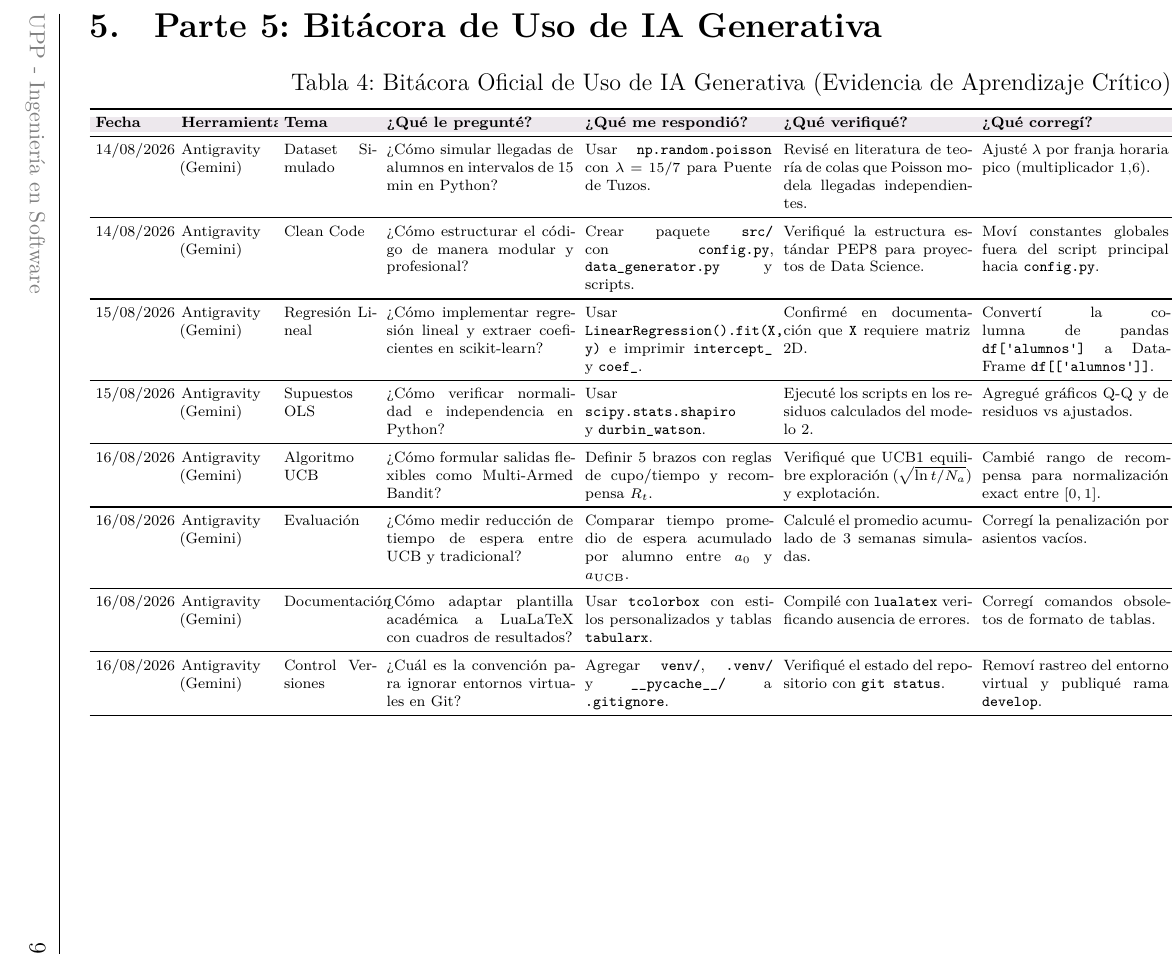
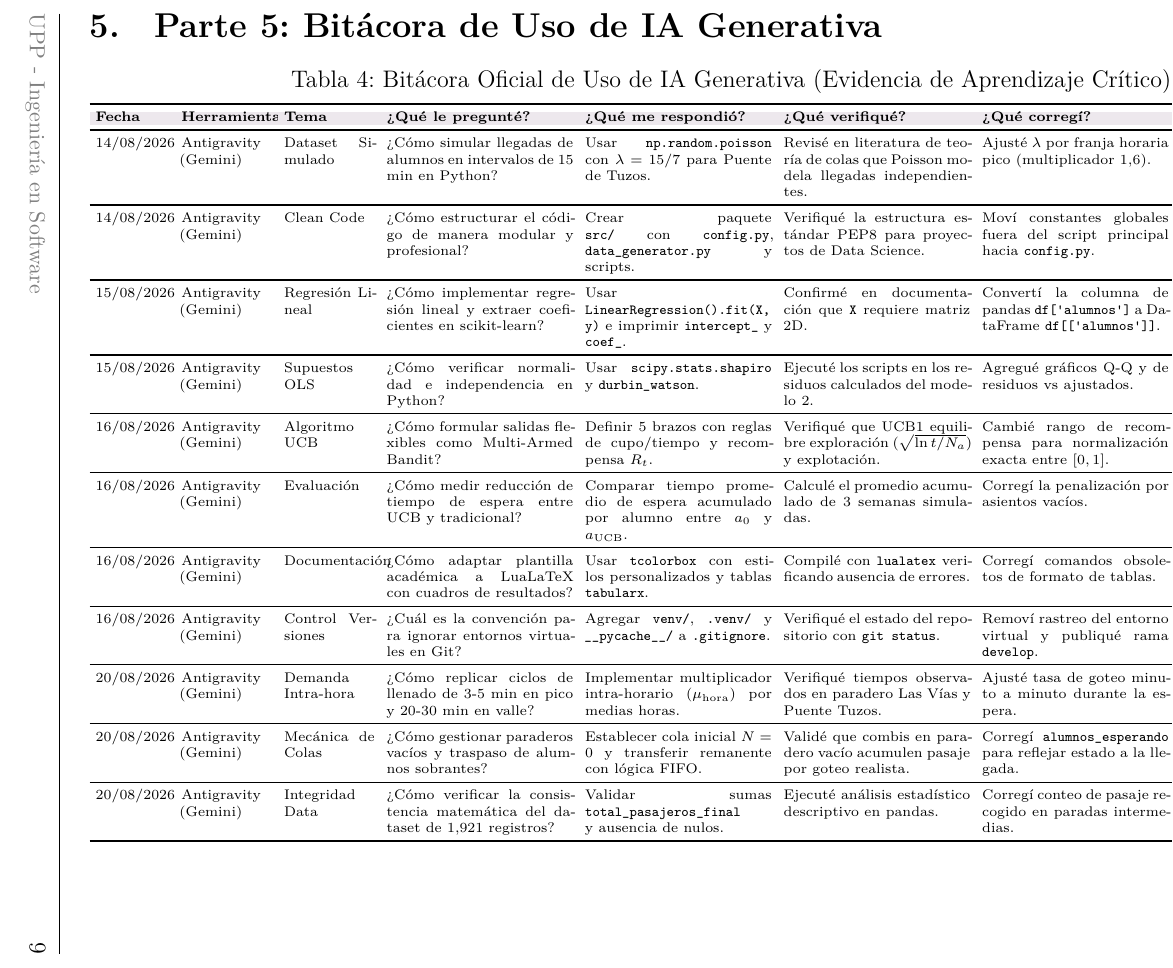
Before and after one commit to E33-a/upp-route-rl, a LaTeX document (Documentation/Proyecto.tex, which reads Documentation/modules/5_ai_log.tex): part of page 10 of 11, cut so that both start at the same text. Compiled offline with XeLaTeX.

Commit message:
feat(latex): Expand generative AI log with queue dynamics and demand calibration entries

```diff
--- a/Documentation/modules/5_ai_log.tex
+++ b/Documentation/modules/5_ai_log.tex
@@ -3,14 +3,14 @@
 % =========================================================
 \begin{landscape}
 \section{Parte 5: Bitácora de Uso de IA Generativa}
-\vspace{-0.5em}
+\vspace{-0.6em}
 \begin{center}
 	\captionof{table}{Bitácora Oficial de Uso de IA Generativa (Evidencia de Aprendizaje Crítico)}
 	\label{tab:bitacora_completa}
-	\vspace{0.3em}
-	\fontsize{7.5pt}{9pt}\selectfont
+	\vspace{0.2em}
+	\fontsize{7pt}{8.2pt}\selectfont
 	\setlength{\tabcolsep}{3pt}
-	\renewcommand{\arraystretch}{0.8}
+	\renewcommand{\arraystretch}{0.72}
 	\begin{tabularx}{\linewidth}{p{1.3cm} p{1.6cm} p{1.6cm} X X X X X}
 		\toprule
 		\rowcolor{purpleUPP!10!white}
@@ -24,13 +24,19 @@
 		\midrule
 		15/08/2026 & Antigravity (Gemini) & Supuestos OLS & ¿Cómo verificar normalidad e independencia en Python? & Usar \texttt{scipy.stats.shapiro} y \texttt{durbin\_watson}. & Ejecuté los scripts en los residuos calculados del modelo 2. & Agregué gráficos Q-Q y de residuos vs ajustados. & Aprendí la relevancia inferencial del $p$-value en Shapiro-Wilk. \\
 		\midrule
-		16/08/2026 & Antigravity (Gemini) & Algoritmo UCB & ¿Cómo formular salidas flexibles como Multi-Armed Bandit? & Definir 5 brazos con reglas de cupo/tiempo y recompensa $R_t$. & Verifiqué que UCB1 equilibre exploración ($\sqrt{\ln t / N_a}$) y explotación. & Cambié rango de recompensa para normalización exact entre $[0, 1]$. & Aprendí a implementar el balance exploración/explotación. \\
+		16/08/2026 & Antigravity (Gemini) & Algoritmo UCB & ¿Cómo formular salidas flexibles como Multi-Armed Bandit? & Definir 5 brazos con reglas de cupo/tiempo y recompensa $R_t$. & Verifiqué que UCB1 equilibre exploración ($\sqrt{\ln t / N_a}$) y explotación. & Cambié rango de recompensa para normalización exacta entre $[0, 1]$. & Aprendí a implementar el balance exploración/explotación. \\
 		\midrule
 		16/08/2026 & Antigravity (Gemini) & Evaluación & ¿Cómo medir reducción de tiempo de espera entre UCB y tradicional? & Comparar tiempo promedio de espera acumulado por alumno entre $a_0$ y $a_{\text{UCB}}$. & Calculé el promedio acumulado de 3 semanas simuladas. & Corregí la penalización por asientos vacíos. & Aprendí a evaluar trade-offs entre eficiencia y satisfacción. \\
 		\midrule
 		16/08/2026 & Antigravity (Gemini) & Documentación & ¿Cómo adaptar plantilla académica a LuaLaTeX con cuadros de resultados? & Usar \texttt{tcolorbox} con estilos personalizados y tablas \texttt{tabularx}. & Compilé con \texttt{lualatex} verificando ausencia de errores. & Corregí comandos obsoletos de formato de tablas. & Aprendí la estructura formal de reportes de investigación. \\
 		\midrule
 		16/08/2026 & Antigravity (Gemini) & Control Versiones & ¿Cuál es la convención para ignorar entornos virtuales en Git? & Agregar \texttt{venv/}, \texttt{.venv/} y \texttt{\_\_pycache\_\_/} a \texttt{.gitignore}. & Verifiqué el estado del repositorio con \texttt{git status}. & Removí rastreo del entorno virtual y publiqué rama \texttt{develop}. & Aprendí buenas prácticas de versionado en Git. \\
+		\midrule
+		20/08/2026 & Antigravity (Gemini) & Demanda Intra-hora & ¿Cómo replicar ciclos de llenado de 3-5 min en pico y 20-30 min en valle? & Implementar multiplicador intra-horario ($\mu_{\text{hora}}$) por medias horas. & Verifiqué tiempos observados en paradero Las Vías y Puente Tuzos. & Ajusté tasa de goteo minuto a minuto durante la espera. & Aprendí a granularizar modelos Poisson continuos. \\
+		\midrule
+		20/08/2026 & Antigravity (Gemini) & Mecánica de Colas & ¿Cómo gestionar paraderos vacíos y traspaso de alumnos sobrantes? & Establecer cola inicial $N=0$ y transferir remanente con lógica FIFO. & Validé que combis en paradero vacío acumulen pasaje por goteo realista. & Corregí \texttt{alumnos\_esperando} para reflejar estado a la llegada. & Aprendí conservación de masa de pasajeros en transporte. \\
+		\midrule
+		20/08/2026 & Antigravity (Gemini) & Integridad Data & ¿Cómo verificar la consistencia matemática del dataset de 1,921 registros? & Validar sumas \texttt{total\_pasajeros\_final} y ausencia de nulos. & Ejecuté análisis estadístico descriptivo en pandas. & Corregí conteo de pasaje recogido en paradas intermedias. & Aprendí técnicas de auditoría de datos en datasets simulados. \\
 		\bottomrule
 	\end{tabularx}
 \end{center}
```
Also changed, not shown: Documentation/Proyecto.pdf.
